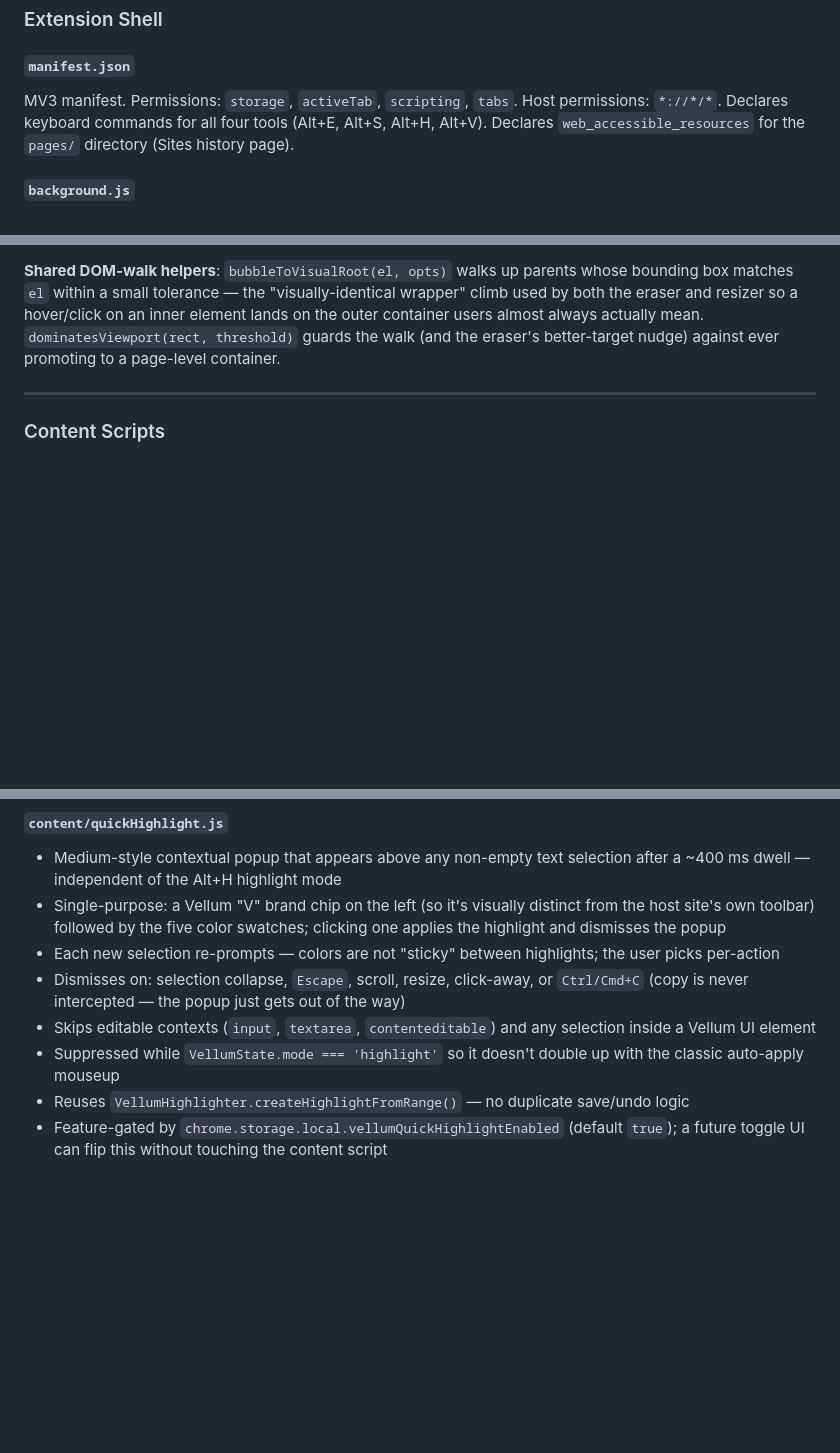
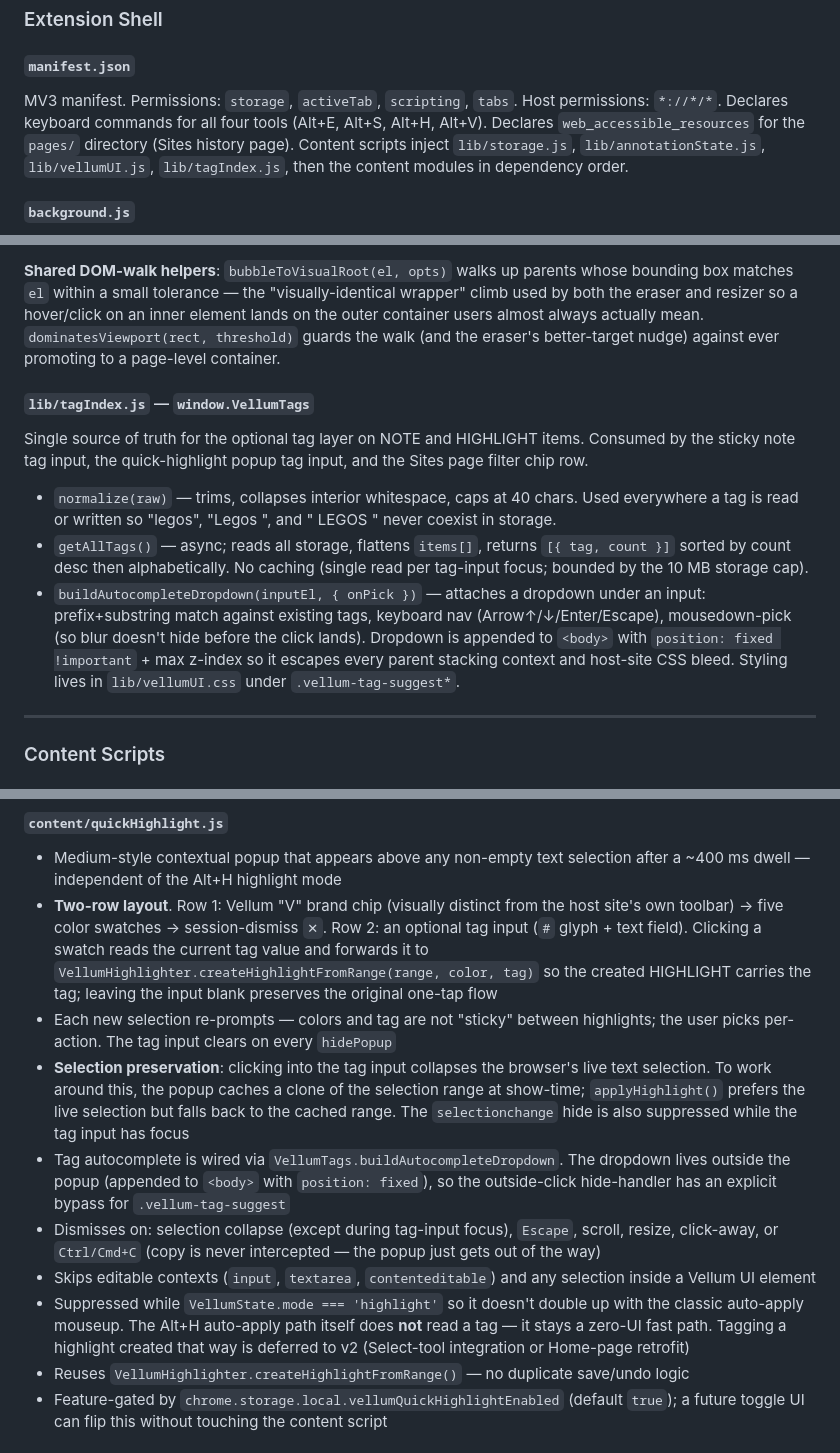
Before and after one commit to adnota-app/adnota, a Markdown page: README.md, 3 parts joined by grey strips. Rendered like a GitHub page; blank space fills up the shorter version.

Commit message:
Minor tweaks

```diff
--- a/README.md
+++ b/README.md
@@ -23,7 +23,7 @@ My read on the product North Star: Vellum today is "make any webpage yours" (des
 ### Extension Shell
 
 #### `manifest.json`
-MV3 manifest. Permissions: `storage`, `activeTab`, `scripting`, `tabs`. Host permissions: `*://*/*`. Declares keyboard commands for all four tools (Alt+E, Alt+S, Alt+H, Alt+V). Declares `web_accessible_resources` for the `pages/` directory (Sites history page).
+MV3 manifest. Permissions: `storage`, `activeTab`, `scripting`, `tabs`. Host permissions: `*://*/*`. Declares keyboard commands for all four tools (Alt+E, Alt+S, Alt+H, Alt+V). Declares `web_accessible_resources` for the `pages/` directory (Sites history page). Content scripts inject `lib/storage.js`, `lib/annotationState.js`, `lib/vellumUI.js`, `lib/tagIndex.js`, then the content modules in dependency order.
 
 #### `background.js`
 Minimal service worker. Routes keyboard command events from the browser to the active tab's content scripts via `chrome.tabs.sendMessage`. Also relays messages from the dock (content scripts can't `sendMessage` to their own tab): `open-sites` and `relay-to-tab`.
@@ -59,6 +60,13 @@ Shared UI utilities that prevent duplication across content scripts.
 **Shared HUD button helpers**: `createToolbarIconButton`, `createUndoButton`, and `createTrashButton` produce the dark-frosted `vellum-undo-btn`-styled controls used across every HUD. `softDeleteItems({singular, plural, actionTypes})` is the single implementation behind every bulk trash action (popup stat cards, popup "Clear All," and HUD trash buttons): it snapshots matching items by ID, removes them from storage, hides them from the DOM, and shows a 5-second toast with Undo. Undo re-writes storage and re-renders in place; Ctrl+Z also pops the batch off `VellumUndo`.
 
 **Shared DOM-walk helpers**: `bubbleToVisualRoot(el, opts)` walks up parents whose bounding box matches `el` within a small tolerance — the "visually-identical wrapper" climb used by both the eraser and resizer so a hover/click on an inner element lands on the outer container users almost always actually mean. `dominatesViewport(rect, threshold)` guards the walk (and the eraser's better-target nudge) against ever promoting to a page-level container.
+
+#### `lib/tagIndex.js` — `window.VellumTags`
+Single source of truth for the optional tag layer on NOTE and HIGHLIGHT items. Consumed by the sticky note tag input, the quick-highlight popup tag input, and the Sites page filter chip row.
+
+- `normalize(raw)` — trims, collapses interior whitespace, caps at 40 chars. Used everywhere a tag is read or written so "legos", "Legos ", and "  LEGOS  " never coexist in storage.
+- `getAllTags()` — async; reads all storage, flattens `items[]`, returns `[{ tag, count }]` sorted by count desc then alphabetically. No caching (single read per tag-input focus; bounded by the 10 MB storage cap).
+- `buildAutocompleteDropdown(inputEl, { onPick })` — attaches a dropdown under an input: prefix+substring match against existing tags, keyboard nav (Arrow↑/↓/Enter/Escape), mousedown-pick (so blur doesn't hide before the click lands). Dropdown is appended to `<body>` with `position: fixed !important` + max z-index so it escapes every parent stacking context and host-site CSS bleed. Styling lives in `lib/vellumUI.css` under `.vellum-tag-suggest*`.
 
 ---
 
@@ -188,11 +197,13 @@ Also exposes `generateCSSSelector(el)` as a shared utility (used by the resizer)
 
 #### `content/quickHighlight.js`
 - Medium-style contextual popup that appears above any non-empty text selection after a ~400 ms dwell — independent of the Alt+H highlight mode
-- Single-purpose: a Vellum "V" brand chip on the left (so it's visually distinct from the host site's own toolbar) followed by the five color swatches; clicking one applies the highlight and dismisses the popup
-- Each new selection re-prompts — colors are not "sticky" between highlights; the user picks per-action
-- Dismisses on: selection collapse, `Escape`, scroll, resize, click-away, or `Ctrl/Cmd+C` (copy is never intercepted — the popup just gets out of the way)
+- **Two-row layout**. Row 1: Vellum "V" brand chip (visually distinct from the host site's own toolbar) → five color swatches → session-dismiss `✕`. Row 2: an optional tag input (`#` glyph + text field). Clicking a swatch reads the current tag value and forwards it to `VellumHighlighter.createHighlightFromRange(range, color, tag)` so the created HIGHLIGHT carries the tag; leaving the input blank preserves the original one-tap flow
+- Each new selection re-prompts — colors and tag are not "sticky" between highlights; the user picks per-action. The tag input clears on every `hidePopup`
+- **Selection preservation**: clicking into the tag input collapses the browser's live text selection. To work around this, the popup caches a clone of the selection range at show-time; `applyHighlight()` prefers the live selection but falls back to the cached range. The `selectionchange` hide is also suppressed while the tag input has focus
+- Tag autocomplete is wired via `VellumTags.buildAutocompleteDropdown`. The dropdown lives outside the popup (appended to `<body>` with `position: fixed`), so the outside-click hide-handler has an explicit bypass for `.vellum-tag-suggest`
+- Dismisses on: selection collapse (except during tag-input focus), `Escape`, scroll, resize, click-away, or `Ctrl/Cmd+C` (copy is never intercepted — the popup just gets out of the way)
 - Skips editable contexts (`input`, `textarea`, `contenteditable`) and any selection inside a Vellum UI element
-- Suppressed while `VellumState.mode === 'highlight'` so it doesn't double up with the classic auto-apply mouseup
+- Suppressed while `VellumState.mode === 'highlight'` so it doesn't double up with the classic auto-apply mouseup. The Alt+H auto-apply path itself does **not** read a tag — it stays a zero-UI fast path. Tagging a highlight created that way is deferred to v2 (Select-tool integration or Home-page retrofit)
 - Reuses `VellumHighlighter.createHighlightFromRange()` — no duplicate save/undo logic
 - Feature-gated by `chrome.storage.local.vellumQuickHighlightEnabled` (default `true`); a future toggle UI can flip this without touching the content script
 
```
Also changed, not shown: other parts of README.md (+3 -0 lines).
